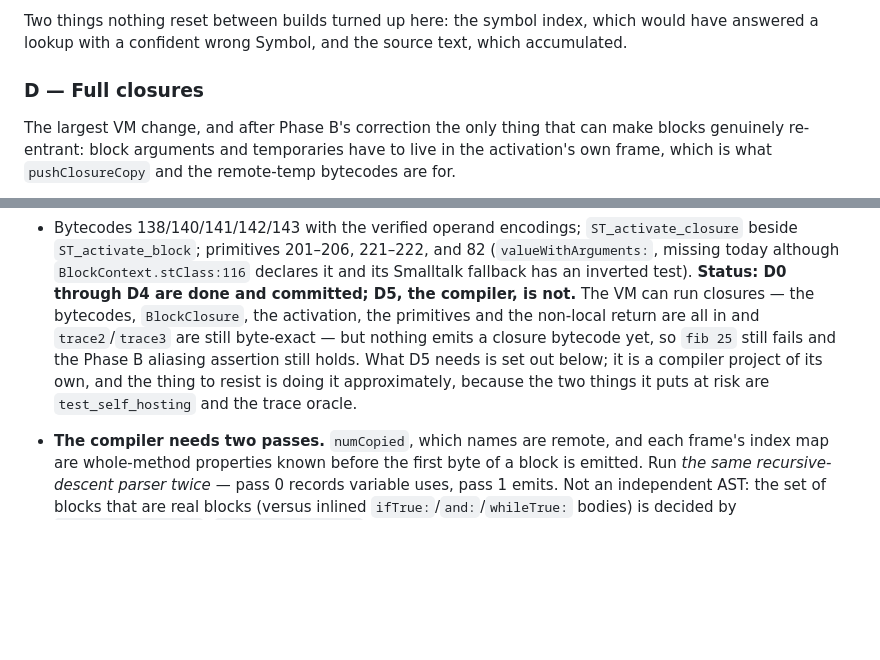
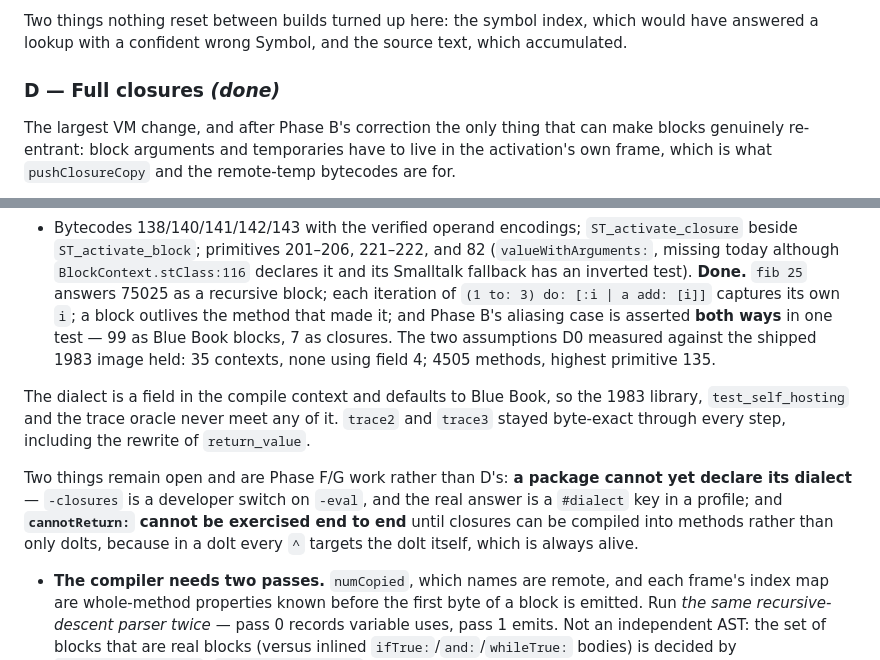
Before and after one commit to blakemcbride/Smalltalk-2026, a Markdown page: doc/PLAN-PHARO.md, 2 parts joined by grey strips. GitHub-like rendering; blank space fills up the shorter version.

Commit message:
Phase D is done; record what is still open
fib 25 answers 75025, each do: iteration captures its own argument, blocks
outlive their homes, and Phase B's aliasing case is asserted both ways in
one test.  Two things are open and belong to later phases: a package cannot
declare its dialect yet, and cannotReturn: cannot be exercised end to end
until closures compile into methods rather than only doIts -- in a doIt
every ^ targets the doIt, which is always alive.

Co-Authored-By: Claude Opus 5 <noreply@anthropic.com>

```diff
--- a/doc/PLAN-PHARO.md
+++ b/doc/PLAN-PHARO.md
@@ -229,7 +229,7 @@ Two things nothing reset between builds turned up here: the symbol index, which
 have answered a lookup with a confident wrong Symbol, and the source text, which
 accumulated.
 
-### D — Full closures
+### D — Full closures *(done)*
 The largest VM change, and after Phase B's correction the only thing that can make blocks
 genuinely re-entrant: block arguments and temporaries have to live in the activation's own
 frame, which is what `pushClosureCopy` and the remote-temp bytecodes are for.
@@ -251,13 +251,21 @@ static evidence is strong but the shipped `VirtualImage` was built by Xerox.
   beside `ST_activate_block`; primitives 201–206, 221–222, and 82 (`valueWithArguments:`,
   missing today although `BlockContext.stClass:116` declares it and its Smalltalk fallback
   has an inverted test).
-**Status: D0 through D4 are done and committed; D5, the compiler, is not.** The VM can
-run closures — the bytecodes, `BlockClosure`, the activation, the primitives and the
-non-local return are all in and `trace2`/`trace3` are still byte-exact — but nothing
-emits a closure bytecode yet, so `fib 25` still fails and the Phase B aliasing assertion
-still holds. What D5 needs is set out below; it is a compiler project of its own, and the
-thing to resist is doing it approximately, because the two things it puts at risk are
-`test_self_hosting` and the trace oracle.
+**Done.** `fib 25` answers 75025 as a recursive block; each iteration of
+`(1 to: 3) do: [:i | a add: [i]]` captures its own `i`; a block outlives the method that
+made it; and Phase B's aliasing case is asserted **both ways** in one test — 99 as Blue
+Book blocks, 7 as closures. The two assumptions D0 measured against the shipped 1983
+image held: 35 contexts, none using field 4; 4505 methods, highest primitive 135.
+
+The dialect is a field in the compile context and defaults to Blue Book, so the 1983
+library, `test_self_hosting` and the trace oracle never meet any of it. `trace2` and
+`trace3` stayed byte-exact through every step, including the rewrite of `return_value`.
+
+Two things remain open and are Phase F/G work rather than D's: **a package cannot yet
+declare its dialect** — `-closures` is a developer switch on `-eval`, and the real answer
+is a `#dialect` key in a profile; and **`cannotReturn:` cannot be exercised end to end**
+until closures can be compiled into methods rather than only doIts, because in a doIt
+every `^` targets the doIt itself, which is always alive.
 
 - **The compiler needs two passes.** `numCopied`, which names are remote, and each frame's
   index map are whole-method properties known before the first byte of a block is emitted.
```
